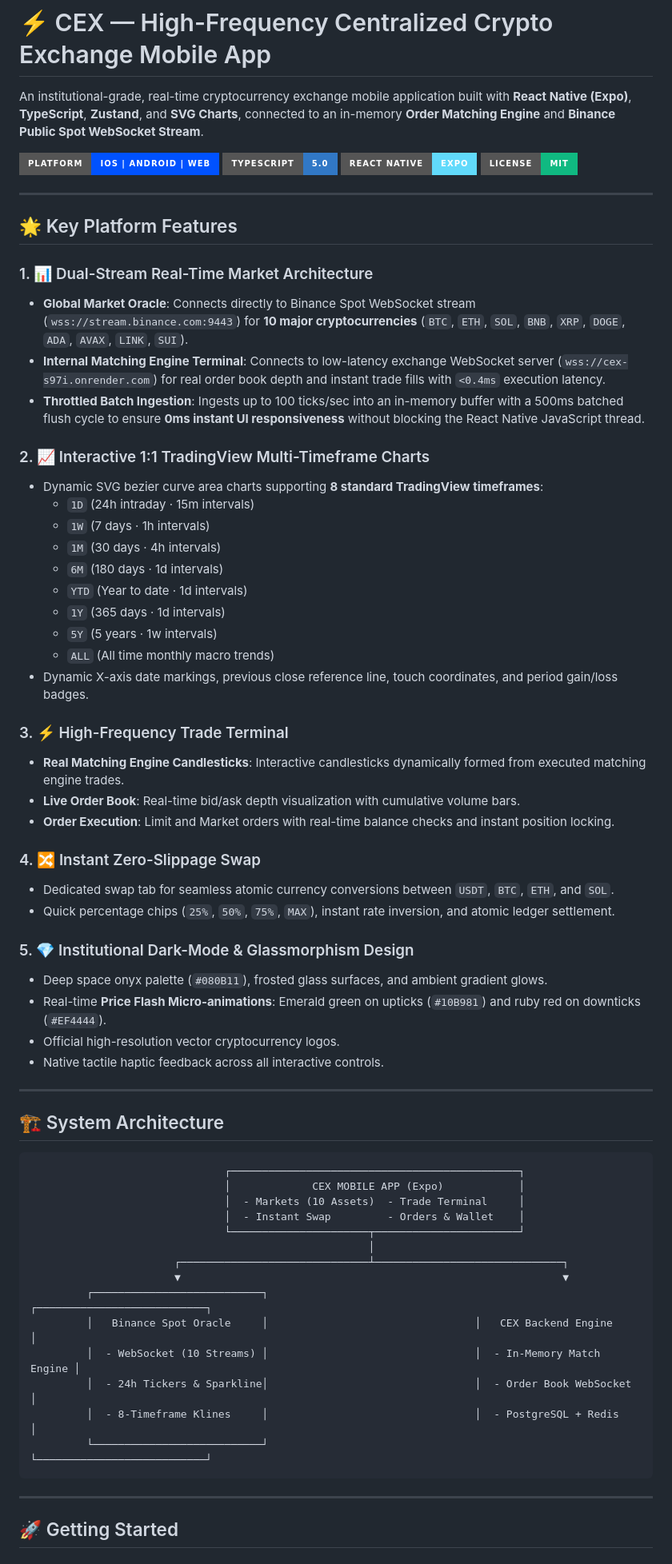
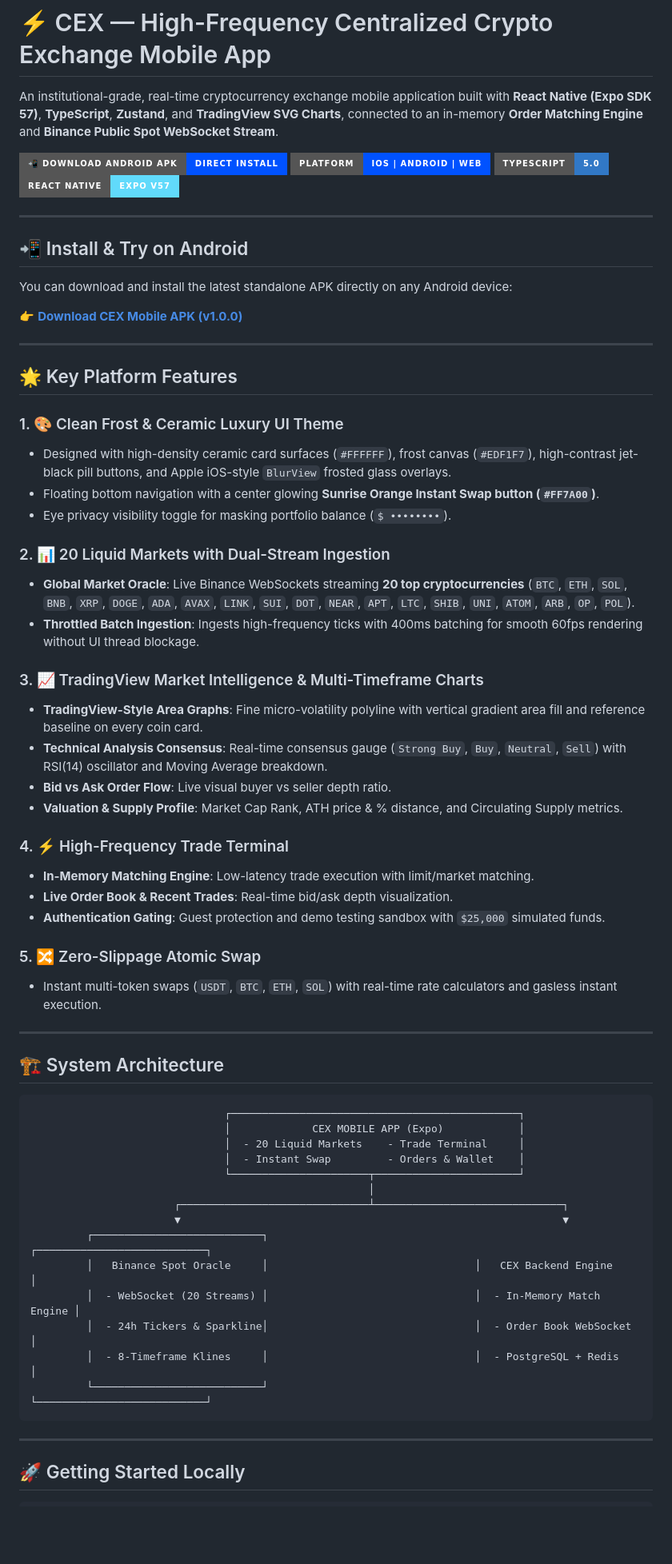
Before and after one commit to Lkshayyadav/CEX-APP, a Markdown page: README.md, the part around one of its changes. Shown at 80% size. Rendered like a GitHub page; badges without logos; blank space fills up the shorter version.

Commit message:
docs: add direct Android APK download link and feature documentation

````diff
--- a/README.md
+++ b/README.md
@@ -1,47 +1,46 @@
 # ⚡ CEX — High-Frequency Centralized Crypto Exchange Mobile App
 
-An institutional-grade, real-time cryptocurrency exchange mobile application built with **React Native (Expo)**, **TypeScript**, **Zustand**, and **SVG Charts**, connected to an in-memory **Order Matching Engine** and **Binance Public Spot WebSocket Stream**.
+An institutional-grade, real-time cryptocurrency exchange mobile application built with **React Native (Expo SDK 57)**, **TypeScript**, **Zustand**, and **TradingView SVG Charts**, connected to an in-memory **Order Matching Engine** and **Binance Public Spot WebSocket Stream**.
 
-![CEX Platform](https://img.shields.io/badge/Platform-iOS%20%7C%20Android%20%7C%20Web-0052FF?style=for-the-badge)
+[![Download Android APK](https://img.shields.io/badge/📲_Download_Android_APK-Direct_Install-0052FF?style=for-the-badge&logo=android&logoColor=white)](https://expo.dev/accounts/lkshay/projects/cex-app/builds/91847d30-d854-42a6-ba4f-48139d2d5dd0)
+![Platform](https://img.shields.io/badge/Platform-iOS%20%7C%20Android%20%7C%20Web-0052FF?style=for-the-badge)
 ![TypeScript](https://img.shields.io/badge/TypeScript-5.0-3178C6?style=for-the-badge&logo=typescript&logoColor=white)
-![React Native](https://img.shields.io/badge/React%20Native-Expo-61DAFB?style=for-the-badge&logo=react&logoColor=black)
-![License](https://img.shields.io/badge/License-MIT-10B981?style=for-the-badge)
+![React Native](https://img.shields.io/badge/React%20Native-Expo_v57-61DAFB?style=for-the-badge&logo=react&logoColor=black)
+
+---
+
+## 📲 Install & Try on Android
+
+You can download and install the latest standalone APK directly on any Android device:
+
+👉 **[Download CEX Mobile APK (v1.0.0)](https://expo.dev/accounts/lkshay/projects/cex-app/builds/91847d30-d854-42a6-ba4f-48139d2d5dd0)**
 
 ---
 
 ## 🌟 Key Platform Features
 
-### 1. 📊 Dual-Stream Real-Time Market Architecture
-* **Global Market Oracle**: Connects directly to Binance Spot WebSocket stream (`wss://stream.binance.com:9443`) for **10 major cryptocurrencies** (`BTC`, `ETH`, `SOL`, `BNB`, `XRP`, `DOGE`, `ADA`, `AVAX`, `LINK`, `SUI`).
-* **Internal Matching Engine Terminal**: Connects to low-latency exchange WebSocket server (`wss://cex-s97i.onrender.com`) for real order book depth and instant trade fills with `<0.4ms` execution latency.
-* **Throttled Batch Ingestion**: Ingests up to 100 ticks/sec into an in-memory buffer with a 500ms batched flush cycle to ensure **0ms instant UI responsiveness** without blocking the React Native JavaScript thread.
+### 1. 🎨 Clean Frost & Ceramic Luxury UI Theme
+* Designed with high-density ceramic card surfaces (`#FFFFFF`), frost canvas (`#EDF1F7`), high-contrast jet-black pill buttons, and Apple iOS-style `BlurView` frosted glass overlays.
+* Floating bottom navigation with a center glowing **Sunrise Orange Instant Swap button (`#FF7A00`)**.
+* Eye privacy visibility toggle for masking portfolio balance (`$ ••••••••`).
 
-### 2. 📈 Interactive 1:1 TradingView Multi-Timeframe Charts
-* Dynamic SVG bezier curve area charts supporting **8 standard TradingView timeframes**:
-  * `1D` (24h intraday · 15m intervals)
-  * `1W` (7 days · 1h intervals)
-  * `1M` (30 days · 4h intervals)
-  * `6M` (180 days · 1d intervals)
-  * `YTD` (Year to date · 1d intervals)
-  * `1Y` (365 days · 1d intervals)
-  * `5Y` (5 years · 1w intervals)
-  * `ALL` (All time monthly macro trends)
-* Dynamic X-axis date markings, previous close reference line, touch coordinates, and period gain/loss badges.
+### 2. 📊 20 Liquid Markets with Dual-Stream Ingestion
+* **Global Market Oracle**: Live Binance WebSockets streaming **20 top cryptocurrencies** (`BTC`, `ETH`, `SOL`, `BNB`, `XRP`, `DOGE`, `ADA`, `AVAX`, `LINK`, `SUI`, `DOT`, `NEAR`, `APT`, `LTC`, `SHIB`, `UNI`, `ATOM`, `ARB`, `OP`, `POL`).
+* **Throttled Batch Ingestion**: Ingests high-frequency ticks with 400ms batching for smooth 60fps rendering without UI thread blockage.
 
-### 3. ⚡ High-Frequency Trade Terminal
-* **Real Matching Engine Candlesticks**: Interactive candlesticks dynamically formed from executed matching engine trades.
-* **Live Order Book**: Real-time bid/ask depth visualization with cumulative volume bars.
-* **Order Execution**: Limit and Market orders with real-time balance checks and instant position locking.
+### 3. 📈 TradingView Market Intelligence & Multi-Timeframe Charts
+* **TradingView-Style Area Graphs**: Fine micro-volatility polyline with vertical gradient area fill and reference baseline on every coin card.
+* **Technical Analysis Consensus**: Real-time consensus gauge (`Strong Buy`, `Buy`, `Neutral`, `Sell`) with RSI(14) oscillator and Moving Average breakdown.
+* **Bid vs Ask Order Flow**: Live visual buyer vs seller depth ratio.
+* **Valuation & Supply Profile**: Market Cap Rank, ATH price & % distance, and Circulating Supply metrics.
 
-### 4. 🔀 Instant Zero-Slippage Swap
-* Dedicated swap tab for seamless atomic currency conversions between `USDT`, `BTC`, `ETH`, and `SOL`.
-* Quick percentage chips (`25%`, `50%`, `75%`, `MAX`), instant rate inversion, and atomic ledger settlement.
+### 4. ⚡ High-Frequency Trade Terminal
+* **In-Memory Matching Engine**: Low-latency trade execution with limit/market matching.
+* **Live Order Book & Recent Trades**: Real-time bid/ask depth visualization.
+* **Authentication Gating**: Guest protection and demo testing sandbox with `$25,000` simulated funds.
 
-### 5. 💎 Institutional Dark-Mode & Glassmorphism Design
-* Deep space onyx palette (`#080B11`), frosted glass surfaces, and ambient gradient glows.
-* Real-time **Price Flash Micro-animations**: Emerald green on upticks (`#10B981`) and ruby red on downticks (`#EF4444`).
-* Official high-resolution vector cryptocurrency logos.
-* Native tactile haptic feedback across all interactive controls.
+### 5. 🔀 Zero-Slippage Atomic Swap
+* Instant multi-token swaps (`USDT`, `BTC`, `ETH`, `SOL`) with real-time rate calculators and gasless instant execution.
 
 ---
 
@@ -50,7 +49,7 @@ An institutional-grade, real-time cryptocurrency exchange mobile application bui
 ```
                                ┌──────────────────────────────────────────────┐
                                │             CEX MOBILE APP (Expo)            │
-                               │  - Markets (10 Assets)  - Trade Terminal     │
+                               │  - 20 Liquid Markets    - Trade Terminal     │
                                │  - Instant Swap         - Orders & Wallet    │
                                └──────────────────────┬───────────────────────┘
                                                       │
@@ -58,7 +57,7 @@ An institutional-grade, real-time cryptocurrency exchange mobile application bui
                        ▼                                                             ▼
          ┌───────────────────────────┐                                 ┌───────────────────────────┐
          │   Binance Spot Oracle     │                                 │   CEX Backend Engine      │
-         │  - WebSocket (10 Streams) │                                 │  - In-Memory Match Engine │
+         │  - WebSocket (20 Streams) │                                 │  - In-Memory Match Engine │
          │  - 24h Tickers & Sparkline│                                 │  - Order Book WebSocket   │
          │  - 8-Timeframe Klines     │                                 │  - PostgreSQL + Redis     │
          └───────────────────────────┘                                 └───────────────────────────┘
@@ -66,5 +65,5 @@ An institutional-grade, real-time cryptocurrency exchange mobile application bui
 
 ---
 
-## 🚀 Getting Started
+## 🚀 Getting Started Locally
 
````
Also changed, not shown: other parts of README.md (+3 -10 lines).
